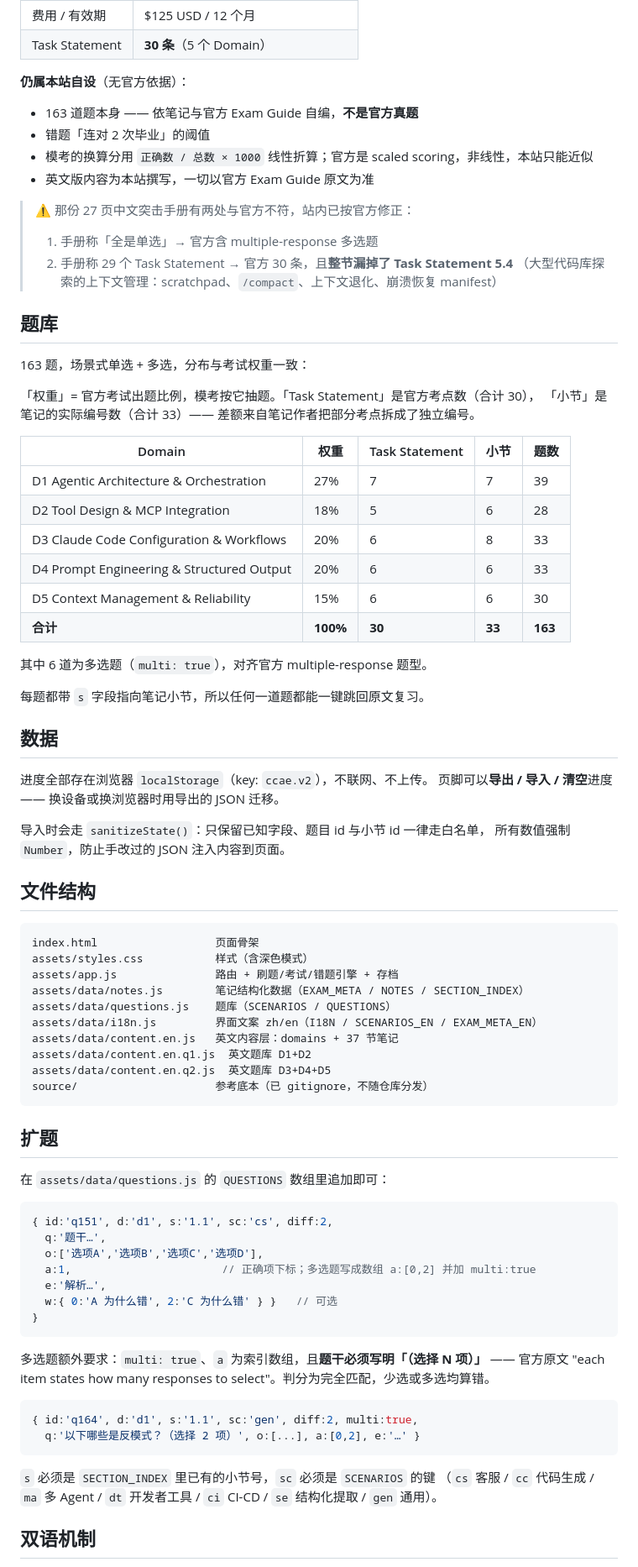
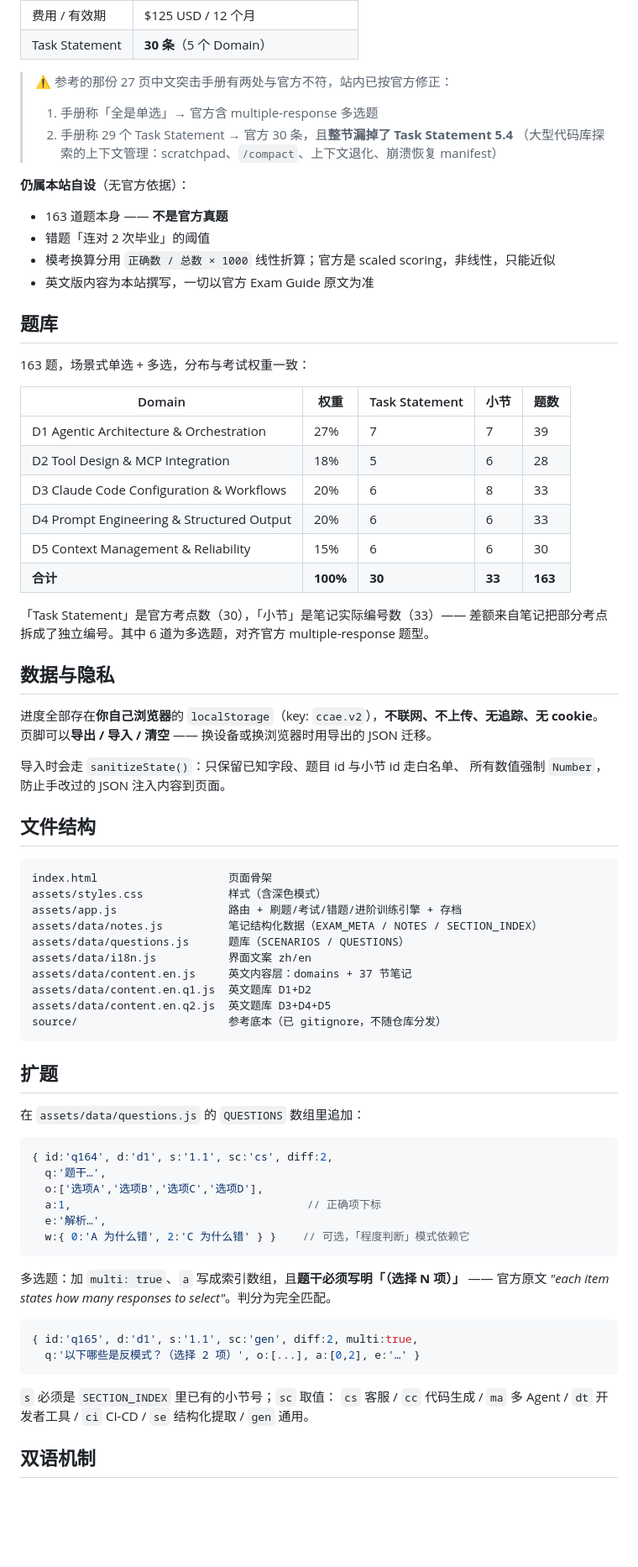
Before and after one commit to kamiimeteor/cca-f-dojo, a Markdown page: README.md, the part around one of its changes. Shown at 84% size. GitHub-like rendering; blank space fills up the shorter version.

````diff
--- a/README.md
+++ b/README.md
@@ -75,24 +106,21 @@ python3 -m http.server 4321
 | 费用 / 有效期 | $125 USD / 12 个月 |
 | Task Statement | **30 条**（5 个 Domain）|
 
-**仍属本站自设**（无官方依据）：
-
-- 163 道题本身 —— 依笔记与官方 Exam Guide 自编，**不是官方真题**
-- 错题「连对 2 次毕业」的阈值
-- 模考的换算分用 `正确数 / 总数 × 1000` 线性折算；官方是 scaled scoring，非线性，本站只能近似
-- 英文版内容为本站撰写，一切以官方 Exam Guide 原文为准
-
-> ⚠️ 那份 27 页中文突击手册有两处与官方不符，站内已按官方修正：
+> ⚠️ 参考的那份 27 页中文突击手册有两处与官方不符，站内已按官方修正：
 > 1. 手册称「全是单选」→ 官方含 multiple-response 多选题
 > 2. 手册称 29 个 Task Statement → 官方 30 条，且**整节漏掉了 Task Statement 5.4**
 >    （大型代码库探索的上下文管理：scratchpad、`/compact`、上下文退化、崩溃恢复 manifest）
 
+**仍属本站自设**（无官方依据）：
+
+- 163 道题本身 —— **不是官方真题**
+- 错题「连对 2 次毕业」的阈值
+- 模考换算分用 `正确数 / 总数 × 1000` 线性折算；官方是 scaled scoring，非线性，只能近似
+- 英文版内容为本站撰写，一切以官方 Exam Guide 原文为准
+
 ## 题库
 
 163 题，场景式单选 + 多选，分布与考试权重一致：
-
-「权重」= 官方考试出题比例，模考按它抽题。「Task Statement」是官方考点数（合计 30），
-「小节」是笔记的实际编号数（合计 33）—— 差额来自笔记作者把部分考点拆成了独立编号。
 
 | Domain | 权重 | Task Statement | 小节 | 题数 |
 | --- | --- | --- | --- | --- |
@@ -103,57 +131,55 @@ python3 -m http.server 4321
 | D5 Context Management & Reliability | 15% | 6 | 6 | 30 |
 | **合计** | **100%** | **30** | **33** | **163** |
 
-其中 6 道为多选题（`multi: true`），对齐官方 multiple-response 题型。
+「Task Statement」是官方考点数（30），「小节」是笔记实际编号数（33）——
+差额来自笔记把部分考点拆成了独立编号。其中 6 道为多选题，对齐官方 multiple-response 题型。
 
-每题都带 `s` 字段指向笔记小节，所以任何一道题都能一键跳回原文复习。
+## 数据与隐私
 
-## 数据
+进度全部存在**你自己浏览器**的 `localStorage`（key: `ccae.v2`），**不联网、不上传、无追踪、无 cookie**。
+页脚可以**导出 / 导入 / 清空** —— 换设备或换浏览器时用导出的 JSON 迁移。
 
-进度全部存在浏览器 `localStorage`（key: `ccae.v2`），不联网、不上传。
-页脚可以**导出 / 导入 / 清空**进度 —— 换设备或换浏览器时用导出的 JSON 迁移。
-
-导入时会走 `sanitizeState()`：只保留已知字段、题目 id 与小节 id 一律走白名单，
+导入时会走 `sanitizeState()`：只保留已知字段、题目 id 与小节 id 走白名单、
 所有数值强制 `Number`，防止手改过的 JSON 注入内容到页面。
 
 ## 文件结构
 
 ```
-index.html                  页面骨架
-assets/styles.css           样式（含深色模式）
-assets/app.js               路由 + 刷题/考试/错题引擎 + 存档
-assets/data/notes.js        笔记结构化数据（EXAM_META / NOTES / SECTION_INDEX）
-assets/data/questions.js    题库（SCENARIOS / QUESTIONS）
-assets/data/i18n.js         界面文案 zh/en（I18N / SCENARIOS_EN / EXAM_META_EN）
-assets/data/content.en.js   英文内容层：domains + 37 节笔记
+index.html                    页面骨架
+assets/styles.css             样式（含深色模式）
+assets/app.js                 路由 + 刷题/考试/错题/进阶训练引擎 + 存档
+assets/data/notes.js          笔记结构化数据（EXAM_META / NOTES / SECTION_INDEX）
+assets/data/questions.js      题库（SCENARIOS / QUESTIONS）
+assets/data/i18n.js           界面文案 zh/en
+assets/data/content.en.js     英文内容层：domains + 37 节笔记
 assets/data/content.en.q1.js  英文题库 D1+D2
 assets/data/content.en.q2.js  英文题库 D3+D4+D5
-source/                     参考底本（已 gitignore，不随仓库分发）
+source/                       参考底本（已 gitignore，不随仓库分发）
 ```
 
 ## 扩题
 
-在 `assets/data/questions.js` 的 `QUESTIONS` 数组里追加即可：
+在 `assets/data/questions.js` 的 `QUESTIONS` 数组里追加：
 
 ```js
-{ id:'q151', d:'d1', s:'1.1', sc:'cs', diff:2,
+{ id:'q164', d:'d1', s:'1.1', sc:'cs', diff:2,
   q:'题干…',
   o:['选项A','选项B','选项C','选项D'],
-  a:1,                       // 正确项下标；多选题写成数组 a:[0,2] 并加 multi:true
+  a:1,                                    // 正确项下标
   e:'解析…',
-  w:{ 0:'A 为什么错', 2:'C 为什么错' } }   // 可选
-}
+  w:{ 0:'A 为什么错', 2:'C 为什么错' } }    // 可选，「程度判断」模式依赖它
 ```
 
-多选题额外要求：`multi: true`、`a` 为索引数组，且**题干必须写明「（选择 N 项）」**
-—— 官方原文 "each item states how many responses to select"。判分为完全匹配，少选或多选均算错。
+多选题：加 `multi: true`、`a` 写成索引数组，且**题干必须写明「（选择 N 项）」**
+—— 官方原文 *"each item states how many responses to select"*。判分为完全匹配。
 
 ```js
-{ id:'q164', d:'d1', s:'1.1', sc:'gen', diff:2, multi:true,
+{ id:'q165', d:'d1', s:'1.1', sc:'gen', diff:2, multi:true,
   q:'以下哪些是反模式？（选择 2 项）', o:[...], a:[0,2], e:'…' }
 ```
 
-`s` 必须是 `SECTION_INDEX` 里已有的小节号，`sc` 必须是 `SCENARIOS` 的键
-（`cs` 客服 / `cc` 代码生成 / `ma` 多 Agent / `dt` 开发者工具 / `ci` CI-CD / `se` 结构化提取 / `gen` 通用）。
+`s` 必须是 `SECTION_INDEX` 里已有的小节号；`sc` 取值：
+`cs` 客服 / `cc` 代码生成 / `ma` 多 Agent / `dt` 开发者工具 / `ci` CI-CD / `se` 结构化提取 / `gen` 通用。
 
 ## 双语机制
 
````
Also changed, not shown: other parts of README.md (+73 -56 lines), README.en.md (added, +220 -0 lines).
